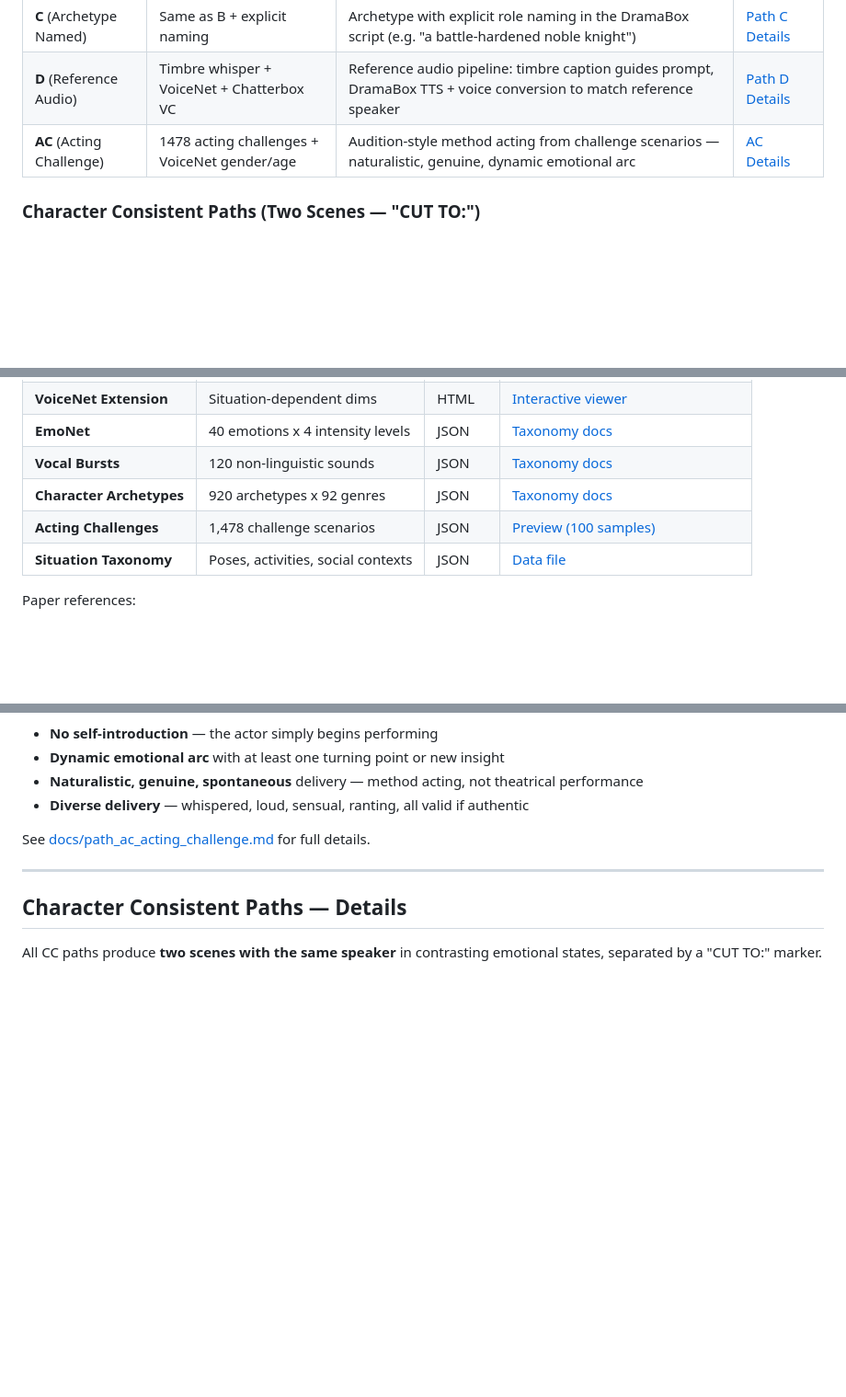
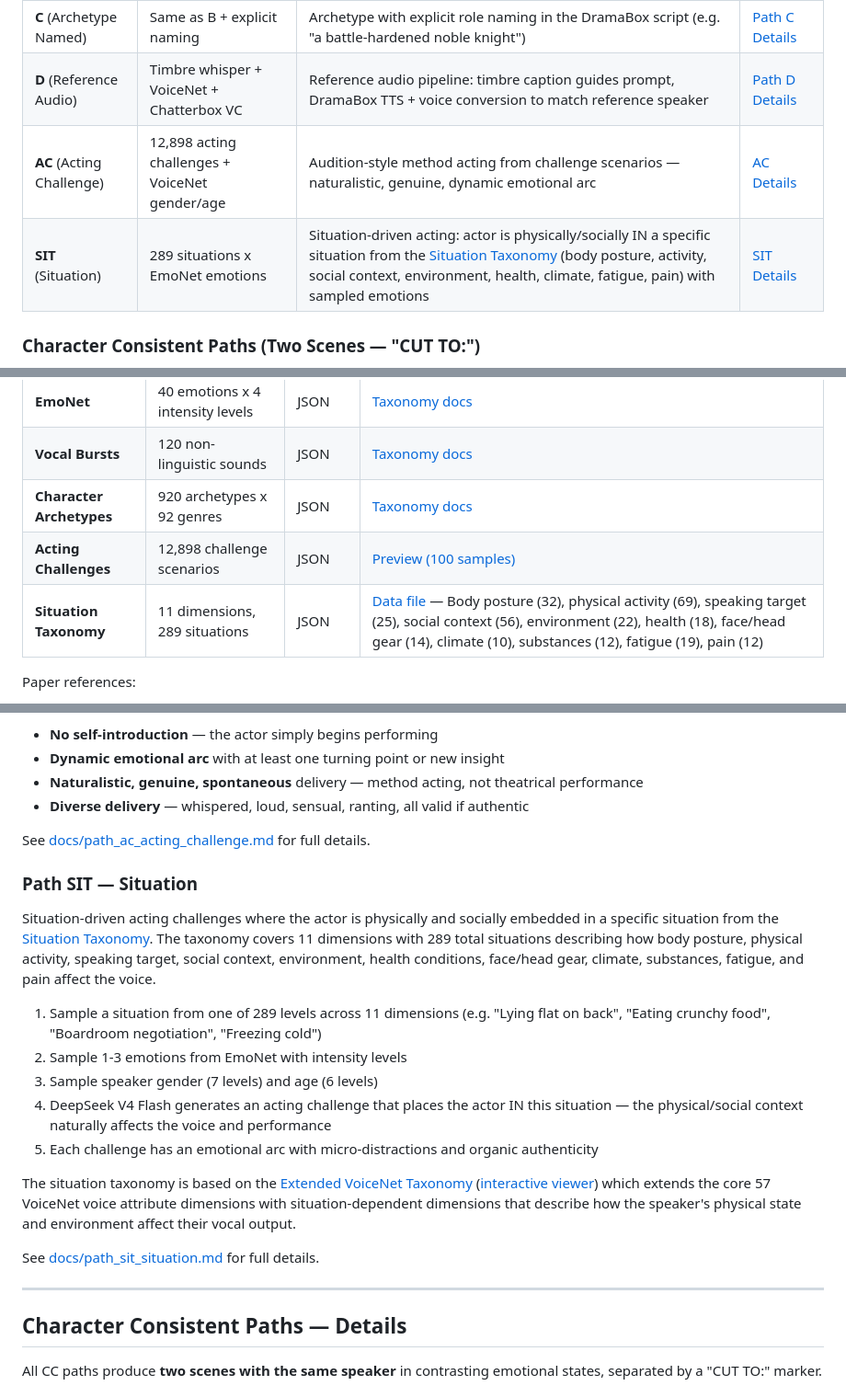
Before and after one commit to LAION-AI/Voice-Acting-Pipeline, a Markdown page: README.md, 3 parts joined by grey strips. Shown at 92% size. Drawn GitHub-style; blank space fills up the shorter version.

```diff
--- a/README.md
+++ b/README.md
@@ -83,7 +83,8 @@ The pipeline supports **12 generation paths** organized into three families. Eac
 | **B** (Archetype) | 920 archetypes x 92 genres | Genre/character archetype-based: random archetype + emotions + Tempo/Arousal | [Path B Details](docs/path_b_archetype.md) |
 | **C** (Archetype Named) | Same as B + explicit naming | Archetype with explicit role naming in the DramaBox script (e.g. "a battle-hardened noble knight") | [Path C Details](docs/path_c_archetype_named.md) |
 | **D** (Reference Audio) | Timbre whisper + VoiceNet + Chatterbox VC | Reference audio pipeline: timbre caption guides prompt, DramaBox TTS + voice conversion to match reference speaker | [Path D Details](docs/path_d_reference.md) |
-| **AC** (Acting Challenge) | 1478 acting challenges + VoiceNet gender/age | Audition-style method acting from challenge scenarios — naturalistic, genuine, dynamic emotional arc | [AC Details](docs/path_ac_acting_challenge.md) |
+| **AC** (Acting Challenge) | 12,898 acting challenges + VoiceNet gender/age | Audition-style method acting from challenge scenarios — naturalistic, genuine, dynamic emotional arc | [AC Details](docs/path_ac_acting_challenge.md) |
+| **SIT** (Situation) | 289 situations x EmoNet emotions | Situation-driven acting: actor is physically/socially IN a specific situation from the [Situation Taxonomy](data/situation_taxonomy.json) (body posture, activity, social context, environment, health, climate, fatigue, pain) with sampled emotions | [SIT Details](docs/path_sit_situation.md) |
 
 ### Character Consistent Paths (Two Scenes — "CUT TO:")
 
@@ -165,8 +167,8 @@ The pipeline samples from several structured taxonomies to create diverse, contr
 | **EmoNet** | 40 emotions x 4 intensity levels | JSON | [Taxonomy docs](docs/emonet_taxonomy.md) |
 | **Vocal Bursts** | 120 non-linguistic sounds | JSON | [Taxonomy docs](docs/vocal_bursts_taxonomy.md) |
 | **Character Archetypes** | 920 archetypes x 92 genres | JSON | [Taxonomy docs](docs/archetypes.md) |
-| **Acting Challenges** | 1,478 challenge scenarios | JSON | [Preview (100 samples)](https://projects.laion.ai/Voice-Acting-Pipeline/acting_challenges_preview.html) |
-| **Situation Taxonomy** | Poses, activities, social contexts | JSON | [Data file](data/situation_taxonomy.json) |
+| **Acting Challenges** | 12,898 challenge scenarios | JSON | [Preview (100 samples)](https://projects.laion.ai/Voice-Acting-Pipeline/acting_challenges_preview.html) |
+| **Situation Taxonomy** | 11 dimensions, 289 situations | JSON | [Data file](data/situation_taxonomy.json) — Body posture (32), physical activity (69), speaking target (25), social context (56), environment (22), health (18), face/head gear (14), climate (10), substances (12), fatigue (19), pain (12) |
 
 Paper references:
 - [Schuhmann et al., 2025 — arXiv:2505.20033](https://arxiv.org/abs/2505.20033) (EmoNet-Face, VoiceNet, taxonomies)
@@ -243,6 +245,20 @@ Key characteristics:
 - **Diverse delivery** — whispered, loud, sensual, ranting, all valid if authentic
 
 See [docs/path_ac_acting_challenge.md](docs/path_ac_acting_challenge.md) for full details.
+
+### Path SIT — Situation
+
+Situation-driven acting challenges where the actor is physically and socially embedded in a specific situation from the [Situation Taxonomy](data/situation_taxonomy.json). The taxonomy covers 11 dimensions with 289 total situations describing how body posture, physical activity, speaking target, social context, environment, health conditions, face/head gear, climate, substances, fatigue, and pain affect the voice.
+
+1. Sample a situation from one of 289 levels across 11 dimensions (e.g. "Lying flat on back", "Eating crunchy food", "Boardroom negotiation", "Freezing cold")
+2. Sample 1-3 emotions from EmoNet with intensity levels
+3. Sample speaker gender (7 levels) and age (6 levels)
+4. DeepSeek V4 Flash generates an acting challenge that places the actor IN this situation — the physical/social context naturally affects the voice and performance
+5. Each challenge has an emotional arc with micro-distractions and organic authenticity
+
+The situation taxonomy is based on the [Extended VoiceNet Taxonomy](data/voicenet_ext_taxonomy.html) ([interactive viewer](https://projects.laion.ai/Voice-Acting-Pipeline/voicenet_extension_taxonomy.html)) which extends the core 57 VoiceNet voice attribute dimensions with situation-dependent dimensions that describe how the speaker's physical state and environment affect their vocal output.
+
+See [docs/path_sit_situation.md](docs/path_sit_situation.md) for full details.
 
 ---
 
```
Also changed, not shown: other parts of README.md (+4 -2 lines), docs/path_sit_situation.md (added, +85 -0 lines).
